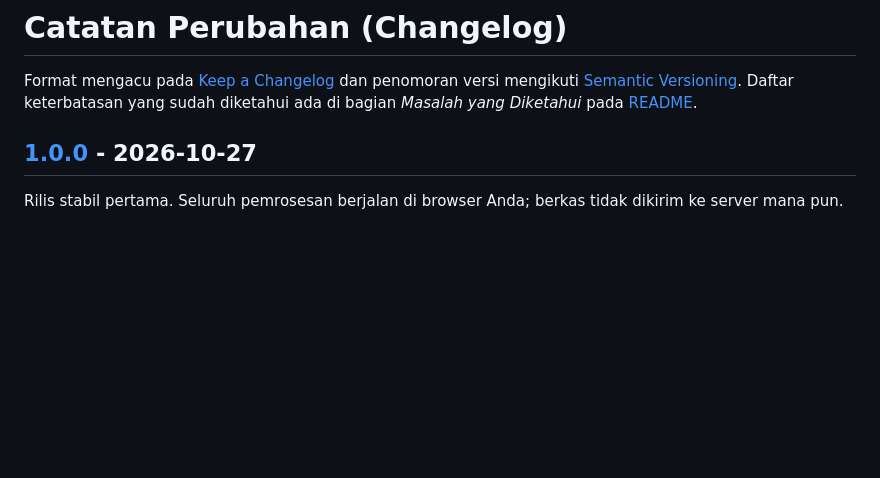
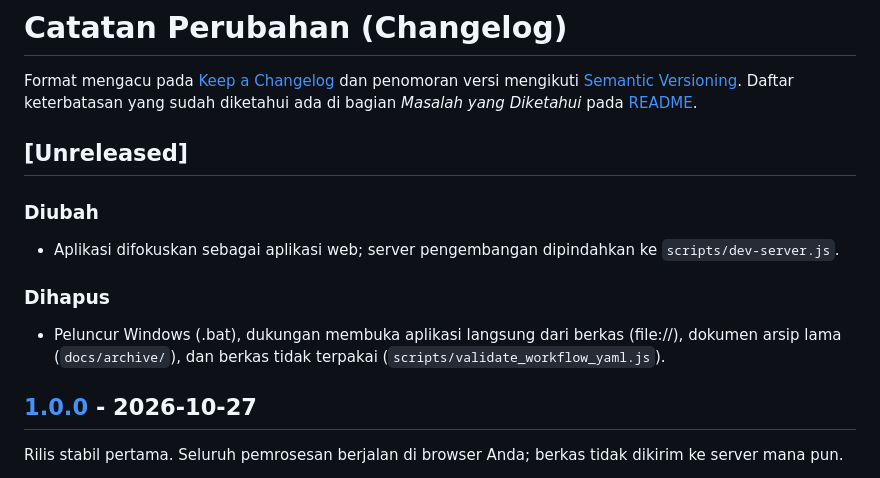
Before and after one commit to danwiraza03/pdf-tools, a Markdown page: CHANGELOG.md, the part around the change. Rendered like a GitHub page; blank space fills up the shorter version.

Commit message:
docs(changelog): catat pembaruan fokus aplikasi web, migrasi server dev, dan pembersihan berkas

```diff
--- a/CHANGELOG.md
+++ b/CHANGELOG.md
@@ -1,6 +1,16 @@
 # Catatan Perubahan (Changelog)
 
 Format mengacu pada [Keep a Changelog](https://keepachangelog.com/id-ID/1.1.0/) dan penomoran versi mengikuti [Semantic Versioning](https://semver.org/lang/id/). Daftar keterbatasan yang sudah diketahui ada di bagian *Masalah yang Diketahui* pada [README](README.md).
+
+## [Unreleased]
+
+### Diubah
+
+- Aplikasi difokuskan sebagai aplikasi web; server pengembangan dipindahkan ke `scripts/dev-server.js`.
+
+### Dihapus
+
+- Peluncur Windows (.bat), dukungan membuka aplikasi langsung dari berkas (file://), dokumen arsip lama (`docs/archive/`), dan berkas tidak terpakai (`scripts/validate_workflow_yaml.js`).
 
 ## [1.0.0] - 2026-10-27
 
```
